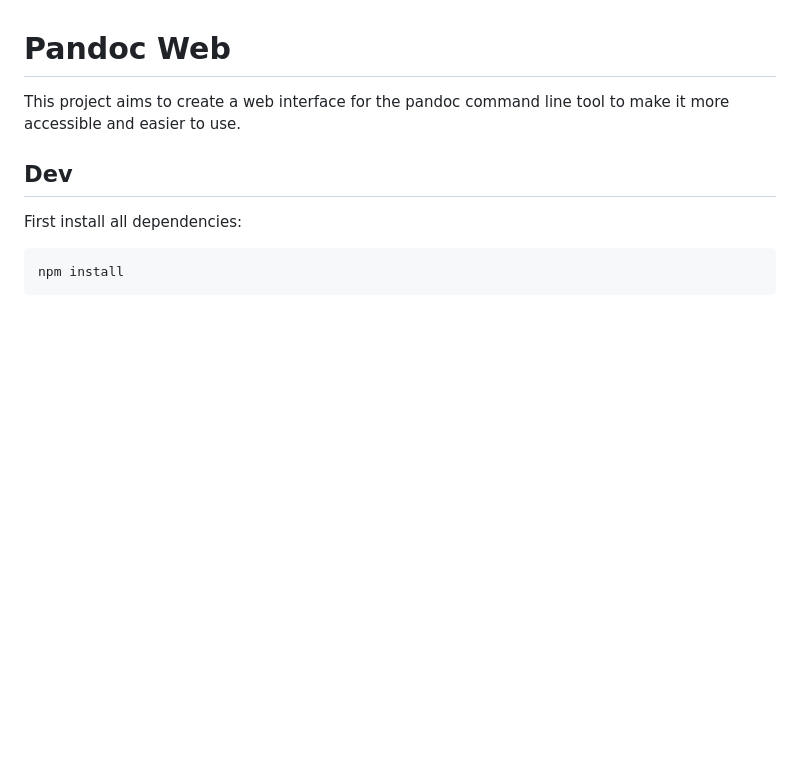
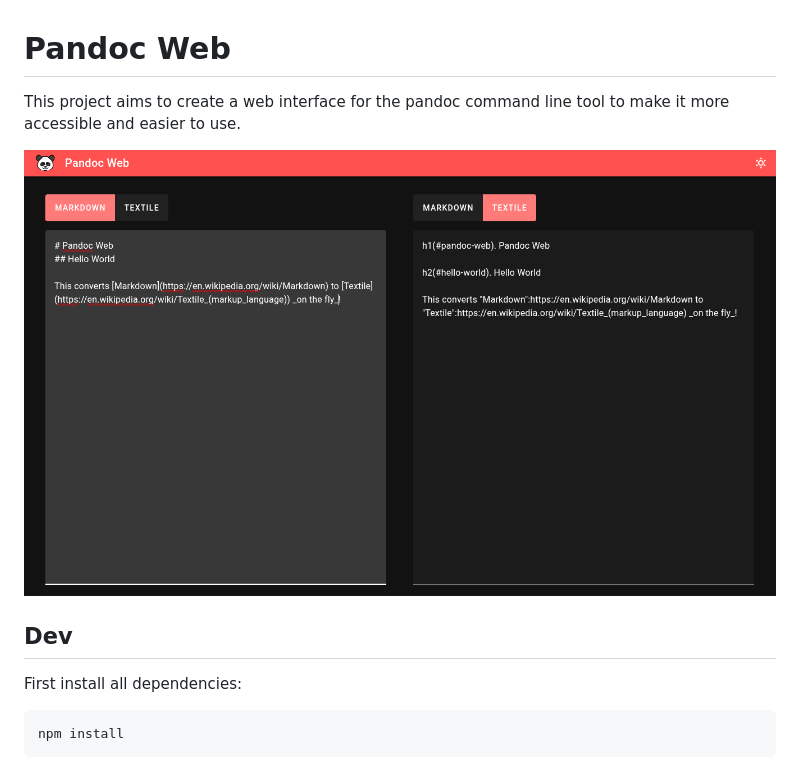
Before and after one commit to synyx/pandoc-web, a Markdown page: README.md, the part around the change. Rendered like a GitHub page; pictures changed too: repo/pandocweb.png (added); blank space fills up the shorter version.

Commit message:
Add screenshot to readme

```diff
--- a/README.md
+++ b/README.md
@@ -1,6 +1,8 @@
 # Pandoc Web
 
 This project aims to create a web interface for the pandoc command line tool to make it more accessible and easier to use.
+
+![PandocWeb Screenshot](repo/pandocweb.png)
 
 ## Dev
 
```
